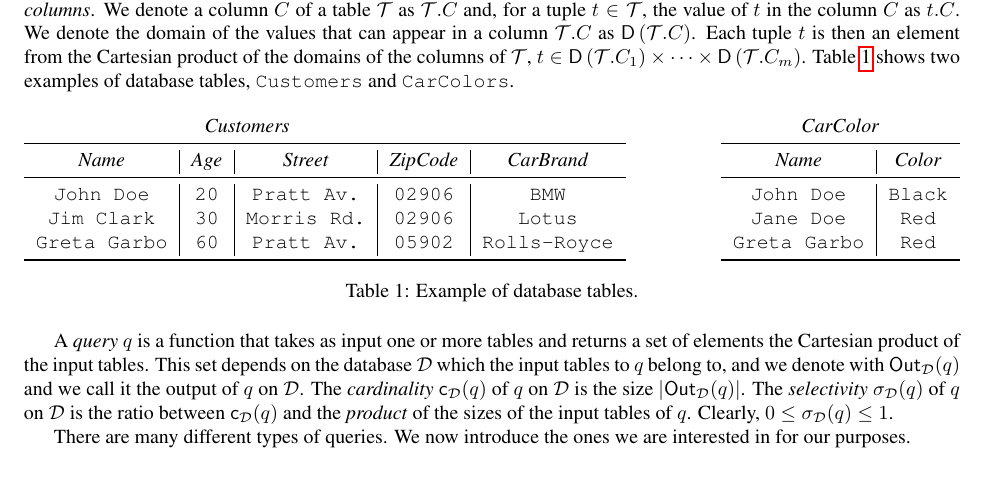
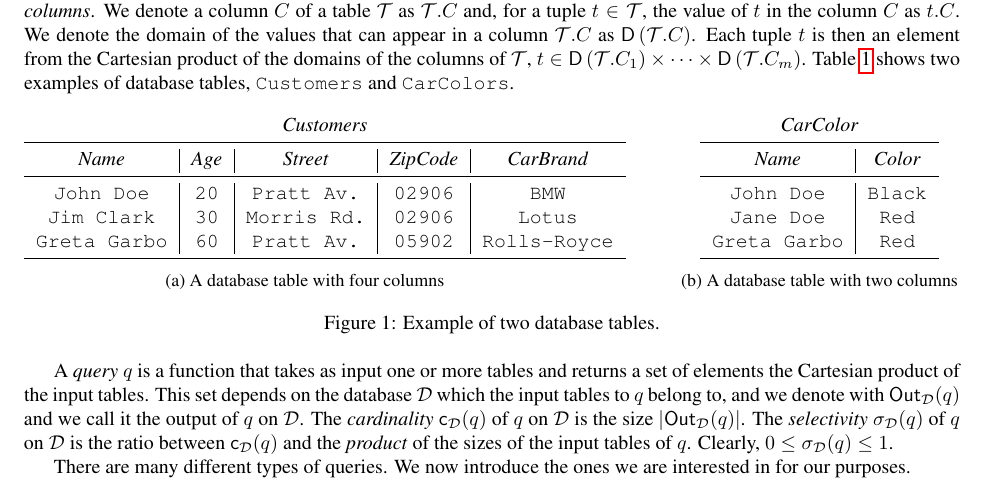
Before and after one commit to jdebrabant/SqueezeDB, a LaTeX paper (paper/approx.tex, which reads paper/prelims.tex): part of page 2 of 14, cut so that both start at the same text. Compiled offline with pdfLaTeX.

Commit message:
Use \subtable commands in the example tables. Include the necessary packages (subcaption and caption) in the main file.

```diff
--- a/paper/approx.tex
+++ b/paper/approx.tex
@@ -13,7 +13,8 @@
 \usepackage{graphicx}
 \usepackage[numbers,sort&compress,square]{natbib}
 \usepackage[pdftex,bookmarks=true,pdfstartview={FitH},pdfauthor={XXX},pdftitle={Approximate Query Processing with Confidence Bounds},pdfsubject={Approximate Query Processing}]{hyperref} % Must be included after natbib
-\usepackage{subfig}
+\usepackage{caption}
+\usepackage{subcaption}
 \usepackage{url}
 
 % Temporary Packages
--- a/paper/prelims.tex
+++ b/paper/prelims.tex
@@ -17,11 +17,12 @@ the columns of $\Tab$, $t\in \domain{\Tab.C_1}\times\dotsb\times
 \domain{\Tab.C_m}$. Table~\ref{tab:example} shows two examples of database
 tables, \texttt{Customers} and \texttt{CarColors}.
 
-\begin{table}[htb]
+\begin{figure}[htb]
+  \begin{subtable}[b]{0.6\textwidth}
     \centering
     \begin{tabular}{c|c|c|c|c}
       %\toprule
-    \multicolumn{4}{c}{\emph{Customers}} \\
+      \multicolumn{5}{c}{\emph{Customers}} \\
       \midrule
       \emph{Name} & \emph{Age} & \emph{Street} & \emph{ZipCode} & \emph{CarBrand} \\
       \midrule
@@ -30,7 +31,11 @@ tables, \texttt{Customers} and \texttt{CarColors}.
       \texttt{Greta Garbo} & \texttt{60} & \texttt{Pratt Av.} & \texttt{05902} & \texttt{Rolls-Royce} \\
       \bottomrule
     \end{tabular}
+    \caption{A database table with four columns}
+  \end{subtable}
   \hfill
+  \begin{subtable}[b]{0.3\textwidth}
+    \centering
     \begin{tabular}{c|c}
       \multicolumn{2}{c}{\emph{CarColor}} \\
       \midrule
@@ -41,9 +46,11 @@ tables, \texttt{Customers} and \texttt{CarColors}.
       \texttt{Greta Garbo} & \texttt{Red}\\
       \bottomrule
     \end{tabular}
-  \caption{Example of database tables.}
+    \caption{A database table with two columns}
+  \end{subtable}
+  \caption{Example of two database tables.}
   \label{tab:example}
-\end{table}
+\end{figure}
 
 A \emph{query} $q$ is a function that takes as input one or more tables and
 returns a set of elements the Cartesian product of the input tables. This set
```
Lines whose indentation alone changed are shown as unchanged.
